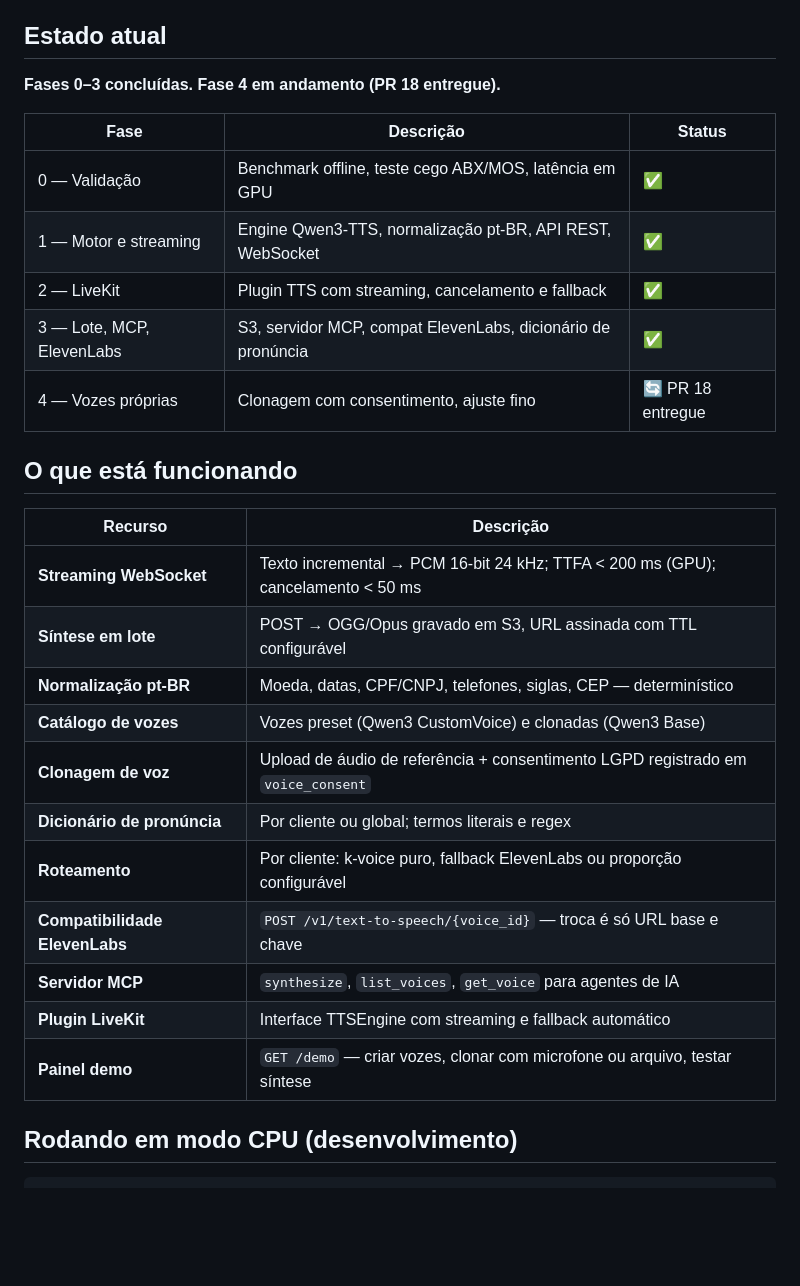
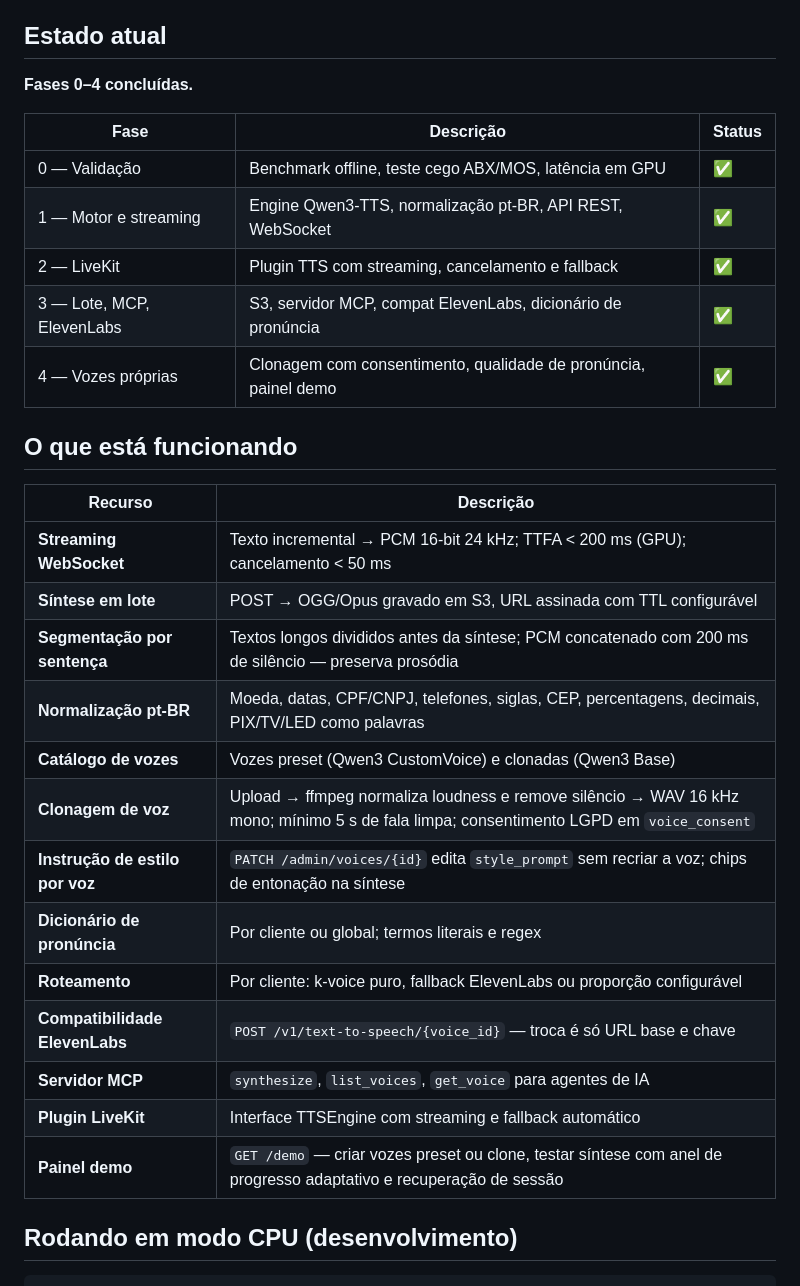
Before and after one commit to WellCod/k-voice, a Markdown page: README.md, the part around the change. Rendered like a GitHub page; blank space fills up the shorter version.

Commit message:
docs: marca fase 4 como concluída e atualiza tabela de recursos

```diff
--- a/README.md
+++ b/README.md
@@ -4,7 +4,7 @@ Servidor de síntese de voz (TTS) construído para substituir a ElevenLabs no ag
 
 ## Estado atual
 
-**Fases 0–3 concluídas. Fase 4 em andamento (PR 18 entregue).**
+**Fases 0–4 concluídas.**
 
 | Fase | Descrição | Status |
 |---|---|---|
@@ -12,7 +12,7 @@ Servidor de síntese de voz (TTS) construído para substituir a ElevenLabs no ag
 | 1 — Motor e streaming | Engine Qwen3-TTS, normalização pt-BR, API REST, WebSocket | ✅ |
 | 2 — LiveKit | Plugin TTS com streaming, cancelamento e fallback | ✅ |
 | 3 — Lote, MCP, ElevenLabs | S3, servidor MCP, compat ElevenLabs, dicionário de pronúncia | ✅ |
-| 4 — Vozes próprias | Clonagem com consentimento, ajuste fino | 🔄 PR 18 entregue |
+| 4 — Vozes próprias | Clonagem com consentimento, qualidade de pronúncia, painel demo | ✅ |
 
 ## O que está funcionando
 
@@ -20,15 +20,17 @@ Servidor de síntese de voz (TTS) construído para substituir a ElevenLabs no ag
 |---|---|
 | **Streaming WebSocket** | Texto incremental → PCM 16-bit 24 kHz; TTFA < 200 ms (GPU); cancelamento < 50 ms |
 | **Síntese em lote** | POST → OGG/Opus gravado em S3, URL assinada com TTL configurável |
-| **Normalização pt-BR** | Moeda, datas, CPF/CNPJ, telefones, siglas, CEP — determinístico |
+| **Segmentação por sentença** | Textos longos divididos antes da síntese; PCM concatenado com 200 ms de silêncio — preserva prosódia |
+| **Normalização pt-BR** | Moeda, datas, CPF/CNPJ, telefones, siglas, CEP, percentagens, decimais, PIX/TV/LED como palavras |
 | **Catálogo de vozes** | Vozes preset (Qwen3 CustomVoice) e clonadas (Qwen3 Base) |
-| **Clonagem de voz** | Upload de áudio de referência + consentimento LGPD registrado em `voice_consent` |
+| **Clonagem de voz** | Upload → ffmpeg normaliza loudness e remove silêncio → WAV 16 kHz mono; mínimo 5 s de fala limpa; consentimento LGPD em `voice_consent` |
+| **Instrução de estilo por voz** | `PATCH /admin/voices/{id}` edita `style_prompt` sem recriar a voz; chips de entonação na síntese |
 | **Dicionário de pronúncia** | Por cliente ou global; termos literais e regex |
 | **Roteamento** | Por cliente: k-voice puro, fallback ElevenLabs ou proporção configurável |
 | **Compatibilidade ElevenLabs** | `POST /v1/text-to-speech/{voice_id}` — troca é só URL base e chave |
 | **Servidor MCP** | `synthesize`, `list_voices`, `get_voice` para agentes de IA |
 | **Plugin LiveKit** | Interface TTSEngine com streaming e fallback automático |
-| **Painel demo** | `GET /demo` — criar vozes, clonar com microfone ou arquivo, testar síntese |
+| **Painel demo** | `GET /demo` — criar vozes preset ou clone, testar síntese com anel de progresso adaptativo e recuperação de sessão |
 
 ## Rodando em modo CPU (desenvolvimento)
 
```
